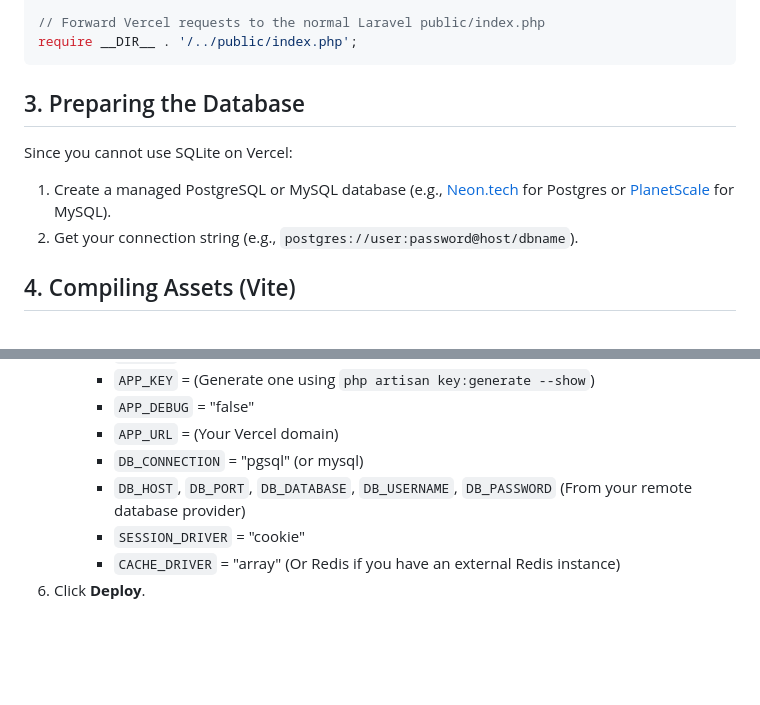
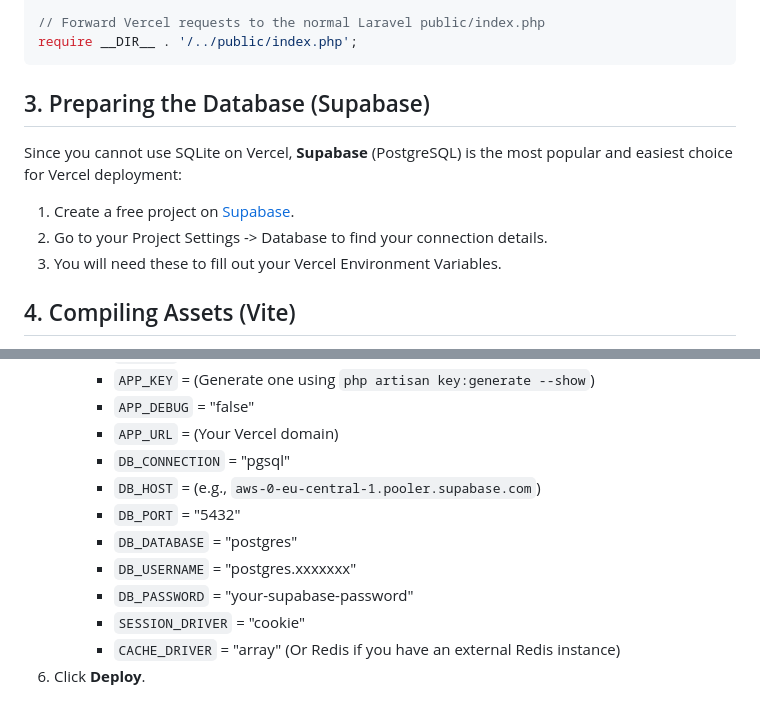
Before and after one commit to Rafiester/product_configurator_engine, a Markdown page: docs/DEPLOY_VERCEL.md, 2 parts joined by grey strips. Drawn GitHub-style; blank space fills up the shorter version.

Commit message:
docs: Update DEPLOY_VERCEL with SUPABASE Support
Signed-off-by: Rafiester <rafi.haqqi@gmail.com>

````diff
--- a/docs/DEPLOY_VERCEL.md
+++ b/docs/DEPLOY_VERCEL.md
@@ -58,11 +58,12 @@ Create an `api` folder in your root directory, and place an `index.php` file ins
 require __DIR__ . '/../public/index.php';
 ```
 
-## 3. Preparing the Database
+## 3. Preparing the Database (Supabase)
 
-Since you cannot use SQLite on Vercel:
-1. Create a managed PostgreSQL or MySQL database (e.g., [Neon.tech](https://neon.tech) for Postgres or [PlanetScale](https://planetscale.com) for MySQL).
-2. Get your connection string (e.g., `postgres://user:password@host/dbname`).
+Since you cannot use SQLite on Vercel, **Supabase** (PostgreSQL) is the most popular and easiest choice for Vercel deployment:
+1. Create a free project on [Supabase](https://supabase.com).
+2. Go to your Project Settings -> Database to find your connection details.
+3. You will need these to fill out your Vercel Environment Variables.
 
 ## 4. Compiling Assets (Vite)
 
@@ -89,8 +90,12 @@ To commit compiled assets:
      - `APP_KEY` = (Generate one using `php artisan key:generate --show`)
      - `APP_DEBUG` = "false"
      - `APP_URL` = (Your Vercel domain)
-     - `DB_CONNECTION` = "pgsql" (or mysql)
-     - `DB_HOST`, `DB_PORT`, `DB_DATABASE`, `DB_USERNAME`, `DB_PASSWORD` (From your remote database provider)
+     - `DB_CONNECTION` = "pgsql"
+     - `DB_HOST` = (e.g., `aws-0-eu-central-1.pooler.supabase.com`)
+     - `DB_PORT` = "5432"
+     - `DB_DATABASE` = "postgres"
+     - `DB_USERNAME` = "postgres.xxxxxxx"
+     - `DB_PASSWORD` = "your-supabase-password"
      - `SESSION_DRIVER` = "cookie"
      - `CACHE_DRIVER` = "array" (Or Redis if you have an external Redis instance)
 6. Click **Deploy**.
````
